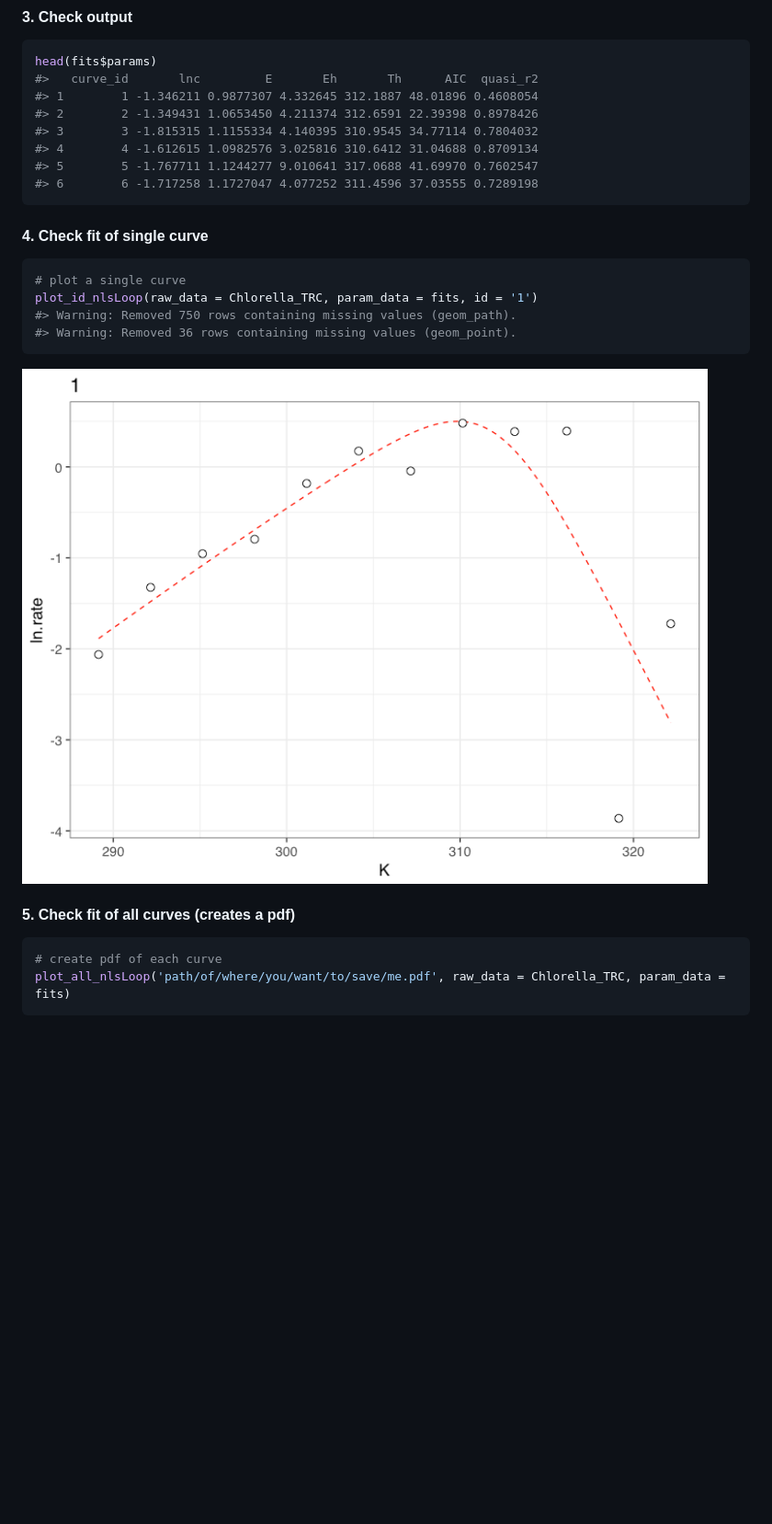
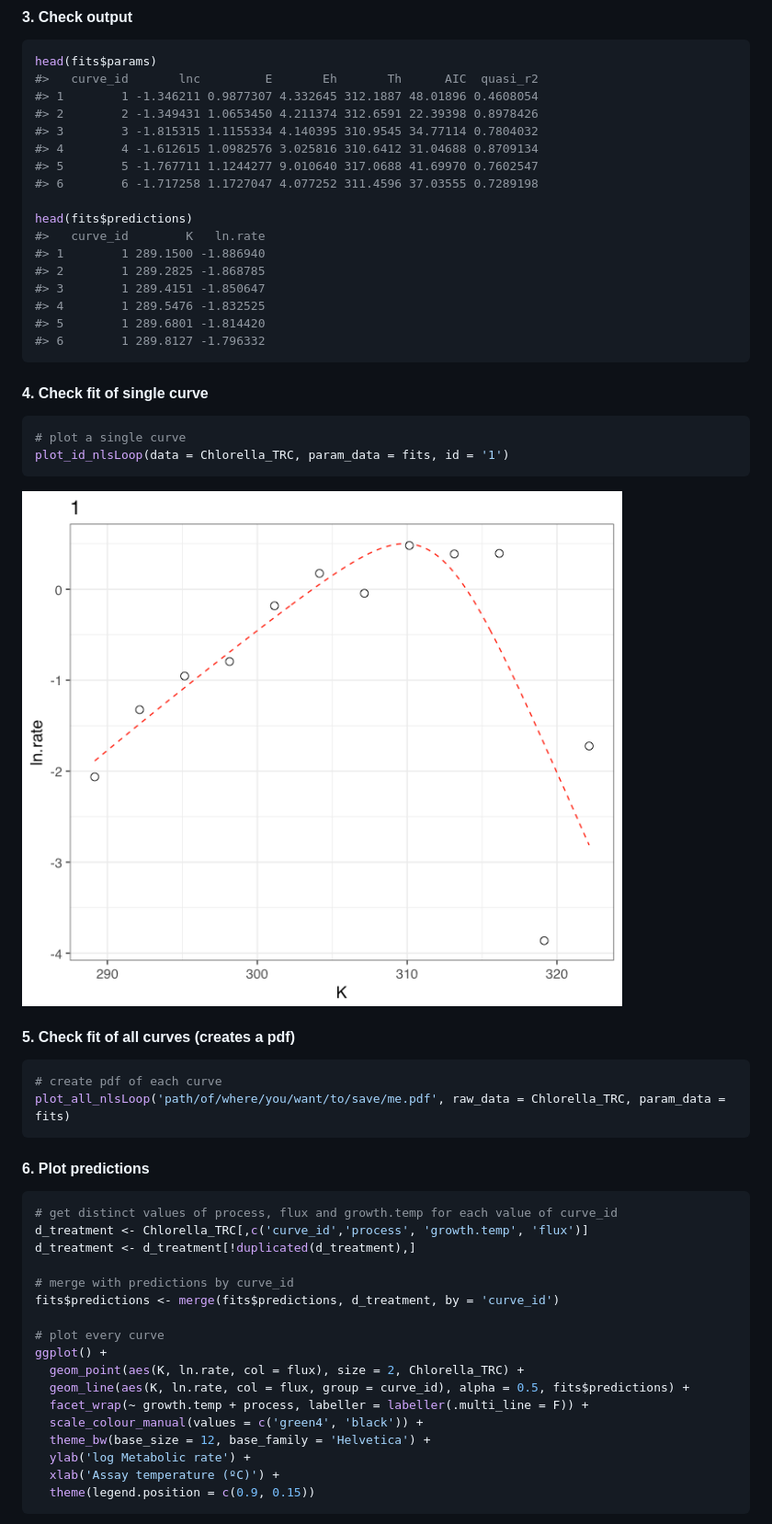
Before and after one commit to padpadpadpad/nlsLoop, a Markdown page: README.md, the part around one of its changes. Shown at 92% size. Drawn GitHub-style; pictures changed too: README-first_fit_plot-1.png; blank space fills up the shorter version.

````diff
--- a/README.md
+++ b/README.md
@@ -71,17 +75,24 @@ head(fits$params)
 #> 2        2 -1.349431 1.0653450 4.211374 312.6591 22.39398 0.8978426
 #> 3        3 -1.815315 1.1155334 4.140395 310.9545 34.77114 0.7804032
 #> 4        4 -1.612615 1.0982576 3.025816 310.6412 31.04688 0.8709134
-#> 5        5 -1.767711 1.1244277 9.010641 317.0688 41.69970 0.7602547
+#> 5        5 -1.767711 1.1244277 9.010640 317.0688 41.69970 0.7602547
 #> 6        6 -1.717258 1.1727047 4.077252 311.4596 37.03555 0.7289198
+
+head(fits$predictions)
+#>   curve_id        K   ln.rate
+#> 1        1 289.1500 -1.886940
+#> 2        1 289.2825 -1.868785
+#> 3        1 289.4151 -1.850647
+#> 4        1 289.5476 -1.832525
+#> 5        1 289.6801 -1.814420
+#> 6        1 289.8127 -1.796332
 ```
 
 #### 4. Check fit of single curve
 
 ``` r
 # plot a single curve
-plot_id_nlsLoop(raw_data = Chlorella_TRC, param_data = fits, id = '1')
-#> Warning: Removed 750 rows containing missing values (geom_path).
-#> Warning: Removed 36 rows containing missing values (geom_point).
+plot_id_nlsLoop(data = Chlorella_TRC, param_data = fits, id = '1')
 ```
 
 ![](README-first_fit_plot-1.png)
@@ -92,3 +103,26 @@ plot_id_nlsLoop(raw_data = Chlorella_TRC, param_data = fits, id = '1')
 # create pdf of each curve
 plot_all_nlsLoop('path/of/where/you/want/to/save/me.pdf', raw_data = Chlorella_TRC, param_data = fits)
 ```
+
+#### 6. Plot predictions
+
+``` r
+# get distinct values of process, flux and growth.temp for each value of curve_id
+d_treatment <- Chlorella_TRC[,c('curve_id','process', 'growth.temp', 'flux')]
+d_treatment <- d_treatment[!duplicated(d_treatment),]
+
+# merge with predictions by curve_id
+fits$predictions <- merge(fits$predictions, d_treatment, by = 'curve_id')
+
+# plot every curve
+ggplot() +
+  geom_point(aes(K, ln.rate, col = flux), size = 2, Chlorella_TRC) +
+  geom_line(aes(K, ln.rate, col = flux, group = curve_id), alpha = 0.5, fits$predictions) +
+  facet_wrap(~ growth.temp + process, labeller = labeller(.multi_line = F)) +
+  scale_colour_manual(values = c('green4', 'black')) +
+  theme_bw(base_size = 12, base_family = 'Helvetica') +
+  ylab('log Metabolic rate') +
+  xlab('Assay temperature (ºC)') +
+  theme(legend.position = c(0.9, 0.15))
+```
+
````
Also changed, not shown: other parts of README.md (+31 -2 lines), README-confint_nlsLoop-1.png (added), README-data_wrangling-1.png (added), 7 other files.
